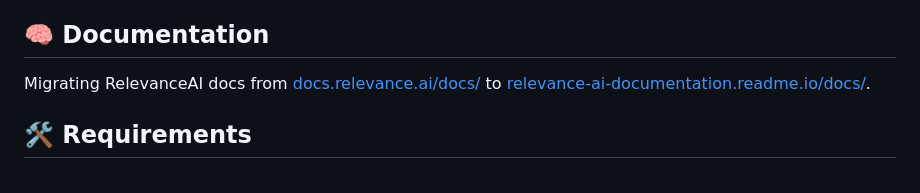
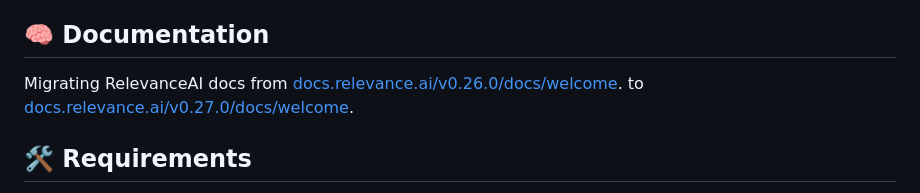
Before and after one commit to RelevanceAI/RelevanceAI-readme-docs, a Markdown page: README.md, the part around one of its changes. GitHub-like rendering.

```diff
--- a/README.md
+++ b/README.md
@@ -4,7 +4,8 @@ This repository updates RelevanceAI's ReadMe Documentation [here](https://releva
 
 ## 🧠 Documentation
 
-Migrating RelevanceAI docs from [docs.relevance.ai/docs/](https://docs.relevance.ai/docs/) to [relevance-ai-documentation.readme.io/docs/](https://relevance-ai-documentation.readme.io/docs/).
+Migrating RelevanceAI docs from [docs.relevance.ai/v0.26.0/docs/welcome](https://docs.relevance.ai/v0.26.0/docs/welcome).
+ to [docs.relevance.ai/v0.27.0/docs/welcome](https://docs.relevance.ai/v0.27.0/docs/welcome).
 
 
 ## 🛠️  Requirements
```
Also changed, not shown: other parts of README.md (+51 -36 lines), imgs/readme_api_key.png (added), 2 other files.
